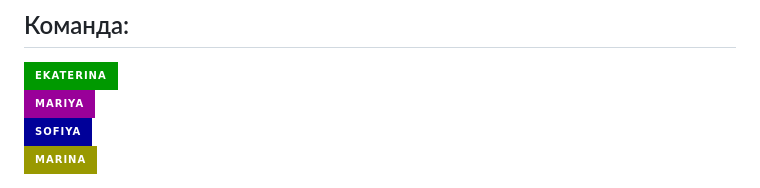
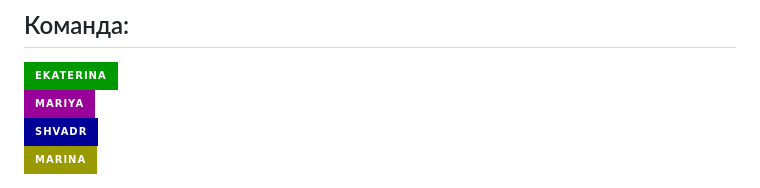
Before and after one commit to olfeeka/YouMeal, a Markdown page: README.md, the part around the change. Rendered like a GitHub page; badges without logos.

```diff
--- a/README.md
+++ b/README.md
@@ -57,8 +57,8 @@
   <img src="https://img.shields.io/badge/MARIYA-990099?style=for-the-badge&logo=GitHub&logoColor=ЦВЕТ ЛОГОТИПА"/>
 </a><br/>
 
-<a href="https://github.com/sofiyarr">
-  <img src="https://img.shields.io/badge/SOFIYA-000099?style=for-the-badge&logo=GitHub&logoColor=ЦВЕТ ЛОГОТИПА"/>
+<a href="https://github.com/Shvadr">
+  <img src="https://img.shields.io/badge/SHVADR-000099?style=for-the-badge&logo=GitHub&logoColor=ЦВЕТ ЛОГОТИПА"/>
 </a><br/>
 
 <a href="https://github.com/mironmari">
```
